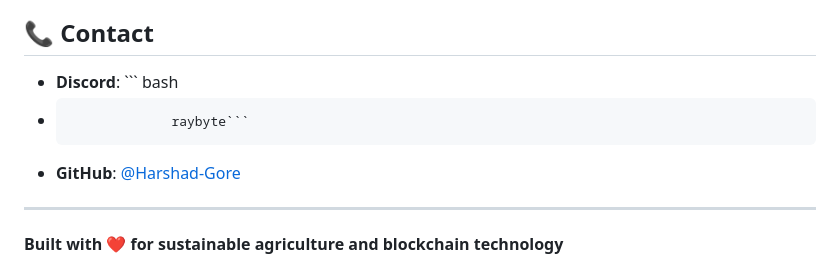
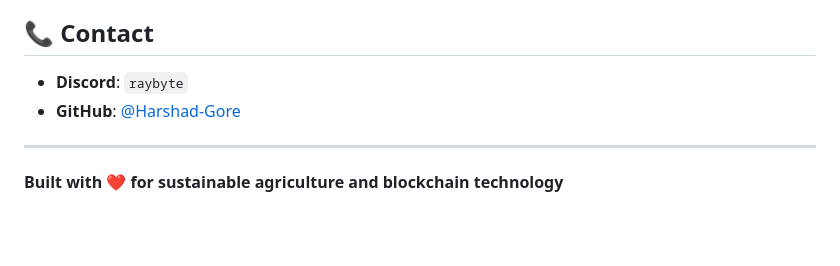
Before and after one commit to Harshad-Gore/farmchain-marketplace, a Markdown page: README.md, the part around the change. Rendered like a GitHub page; blank space fills up the shorter version.

````diff
--- a/README.md
+++ b/README.md
@@ -301,8 +301,7 @@ This project is licensed under the ISC License - see the [LICENSE](LICENSE) file
 
 ## 📞 Contact
 
-- **Discord**: ``` bash
--                  raybyte```
+- **Discord**: ```raybyte```
 - **GitHub**: [@Harshad-Gore](https://github.com/Harshad-Gore)
 
 ---
````
